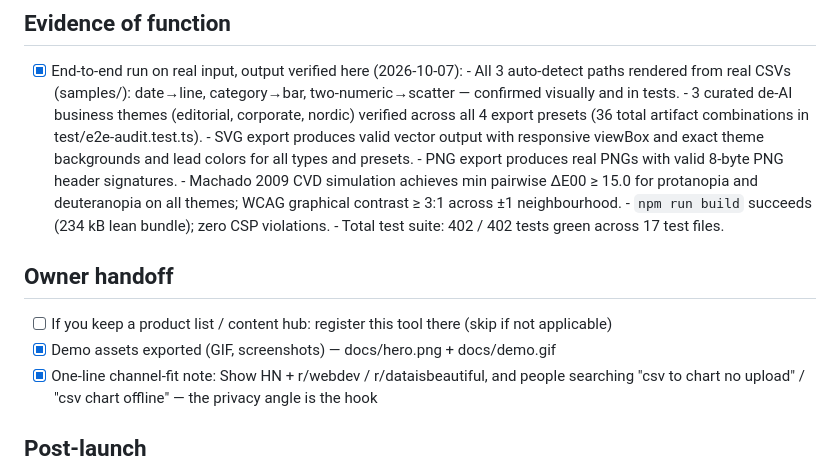
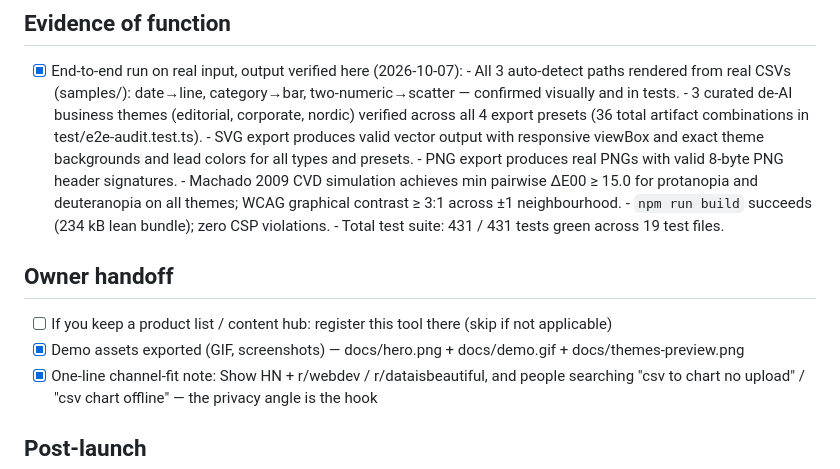
Before and after one commit to KbWen/chartsnap, a Markdown page: docs/LAUNCH.md, the part around the change. GitHub-like rendering.

```diff
--- a/docs/LAUNCH.md
+++ b/docs/LAUNCH.md
@@ -29,12 +29,12 @@
       - Machado 2009 CVD simulation achieves min pairwise ΔE00 ≥ 15.0 for protanopia
         and deuteranopia on all themes; WCAG graphical contrast ≥ 3:1 across ±1 neighbourhood.
       - `npm run build` succeeds (234 kB lean bundle); zero CSP violations.
-      - Total test suite: 402 / 402 tests green across 17 test files.
+      - Total test suite: 431 / 431 tests green across 19 test files.
 
 ## Owner handoff
 
 - [ ] If you keep a product list / content hub: register this tool there (skip if not applicable)
-- [x] Demo assets exported (GIF, screenshots) — docs/hero.png + docs/demo.gif
+- [x] Demo assets exported (GIF, screenshots) — docs/hero.png + docs/demo.gif + docs/themes-preview.png
 - [x] One-line channel-fit note: Show HN + r/webdev / r/dataisbeautiful, and people searching
       "csv to chart no upload" / "csv chart offline" — the privacy angle is the hook
 
```
Also changed, not shown: README.md (+23 -12 lines), docs/DECISIONS.md (+2 -0 lines), docs/hero.png, docs/themes-preview.png (added), 1 other file.
